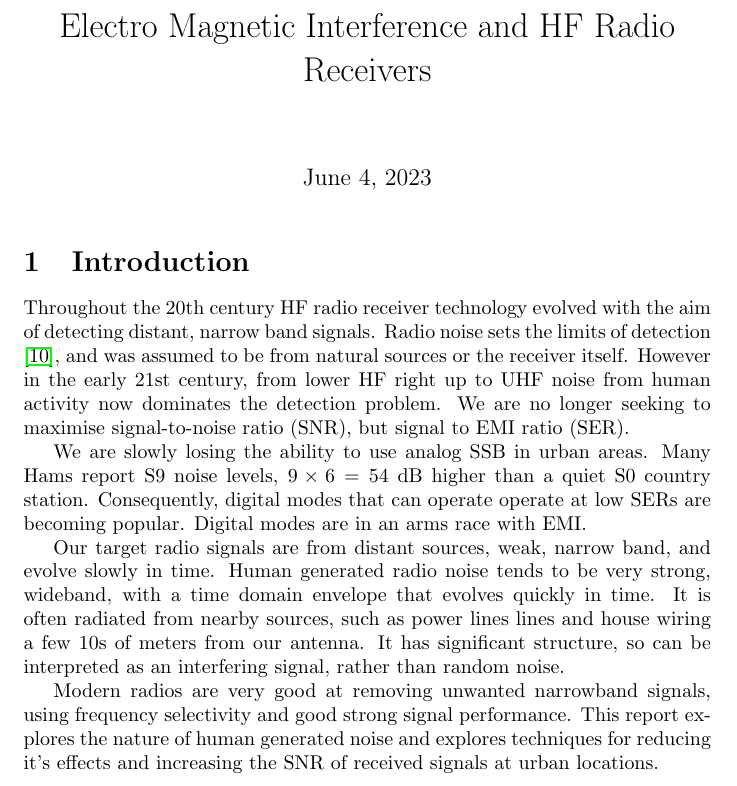
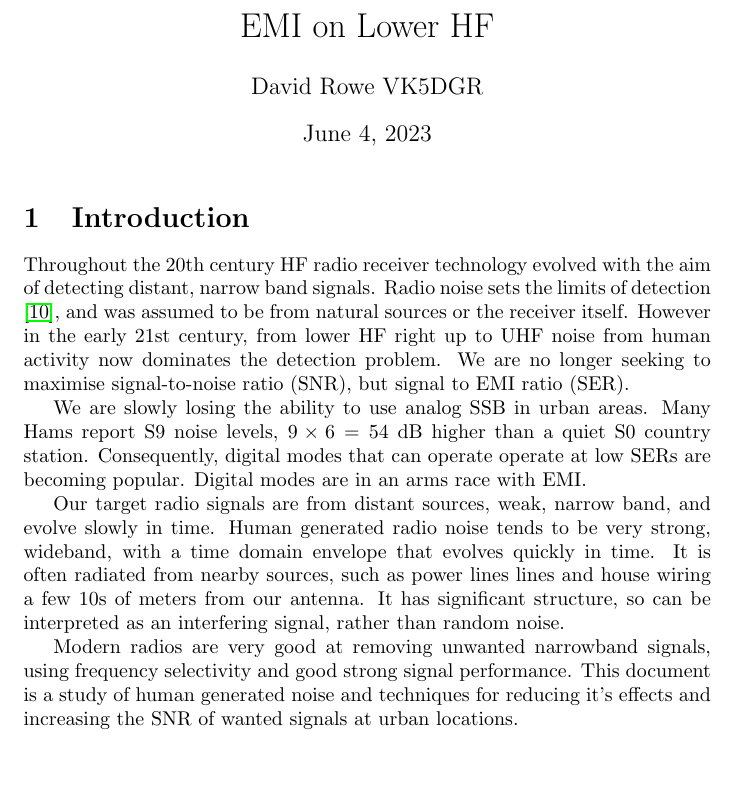
Before and after one commit to drowe67/misc, a LaTeX document (emi/emi.tex): part of page 1 of 17, cut at the place of the change, the shorter picture padded with empty space. Compiled offline with pdfLaTeX.

```diff
--- a/emi/emi.tex
+++ b/emi/emi.tex
@@ -5,7 +5,9 @@
 \usepackage{siunitx}
 \begin{document}
 
-\title{Electro Magnetic Interference and HF Radio Receivers}
+\title{EMI on Lower HF}
+\author{David Rowe VK5DGR}
+
 \maketitle
 
 \section{Introduction}
@@ -16,4 +18,4 @@
 
 Our target radio signals are from distant sources, weak, narrow band, and evolve slowly in time. Human generated radio noise tends to be very strong, wideband, with a time domain envelope that evolves quickly in time.  It is often radiated from nearby sources, such as power lines lines and house wiring a few 10s of meters from our antenna.  It has significant structure, so can be interpreted as an interfering signal, rather than random noise.
 
-Modern radios are very good at removing unwanted narrowband signals, using frequency selectivity and good strong signal performance.  This report explores the nature of human generated noise and explores techniques for reducing it's effects and increasing the SNR of received signals at urban locations.
+Modern radios are very good at removing unwanted narrowband signals, using frequency selectivity and good strong signal performance.  This document is a study of human generated noise and techniques for reducing it's effects and increasing the SNR of wanted signals at urban locations.
```
Also changed, not shown: emi/emi.tex (8 more changed lines).
